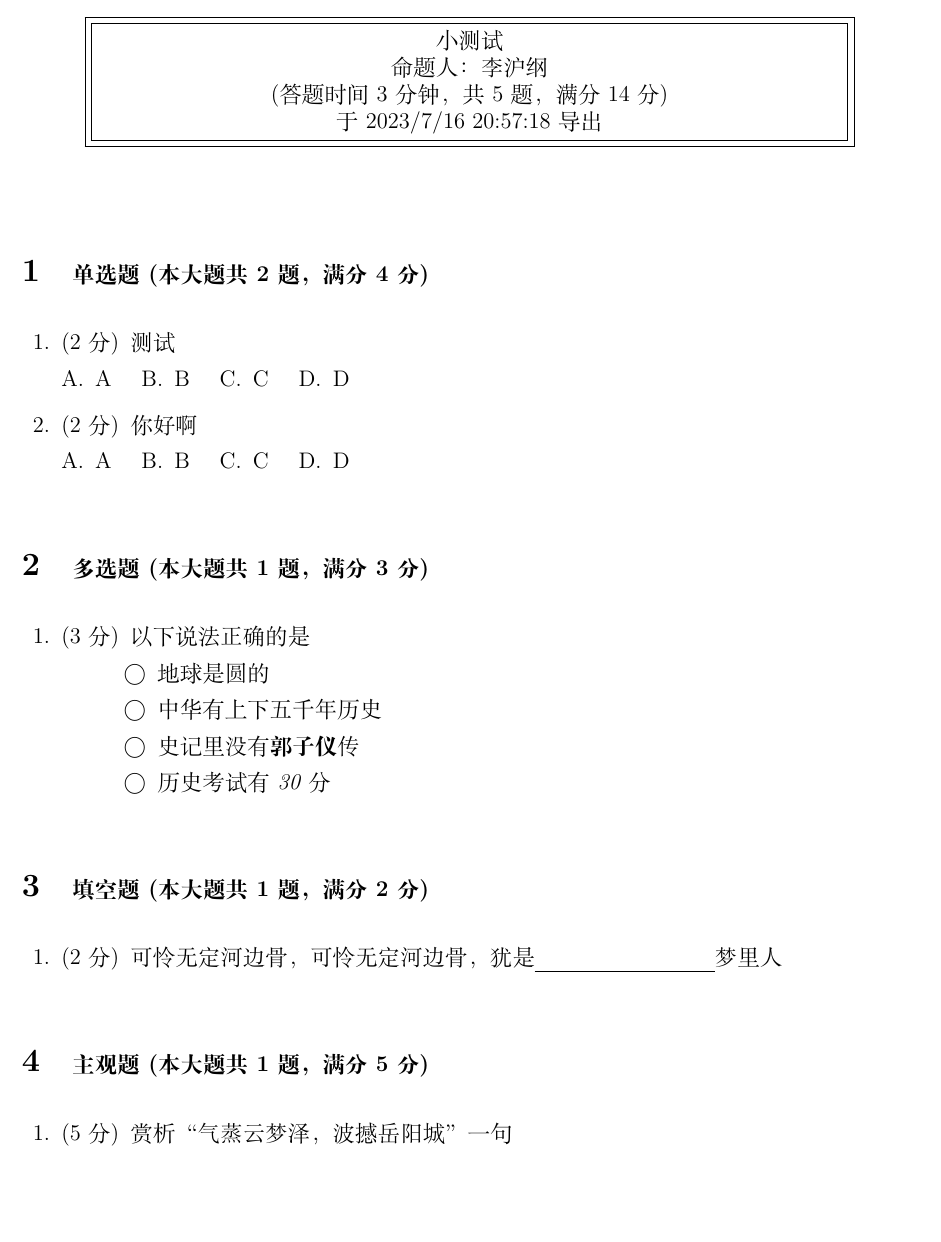
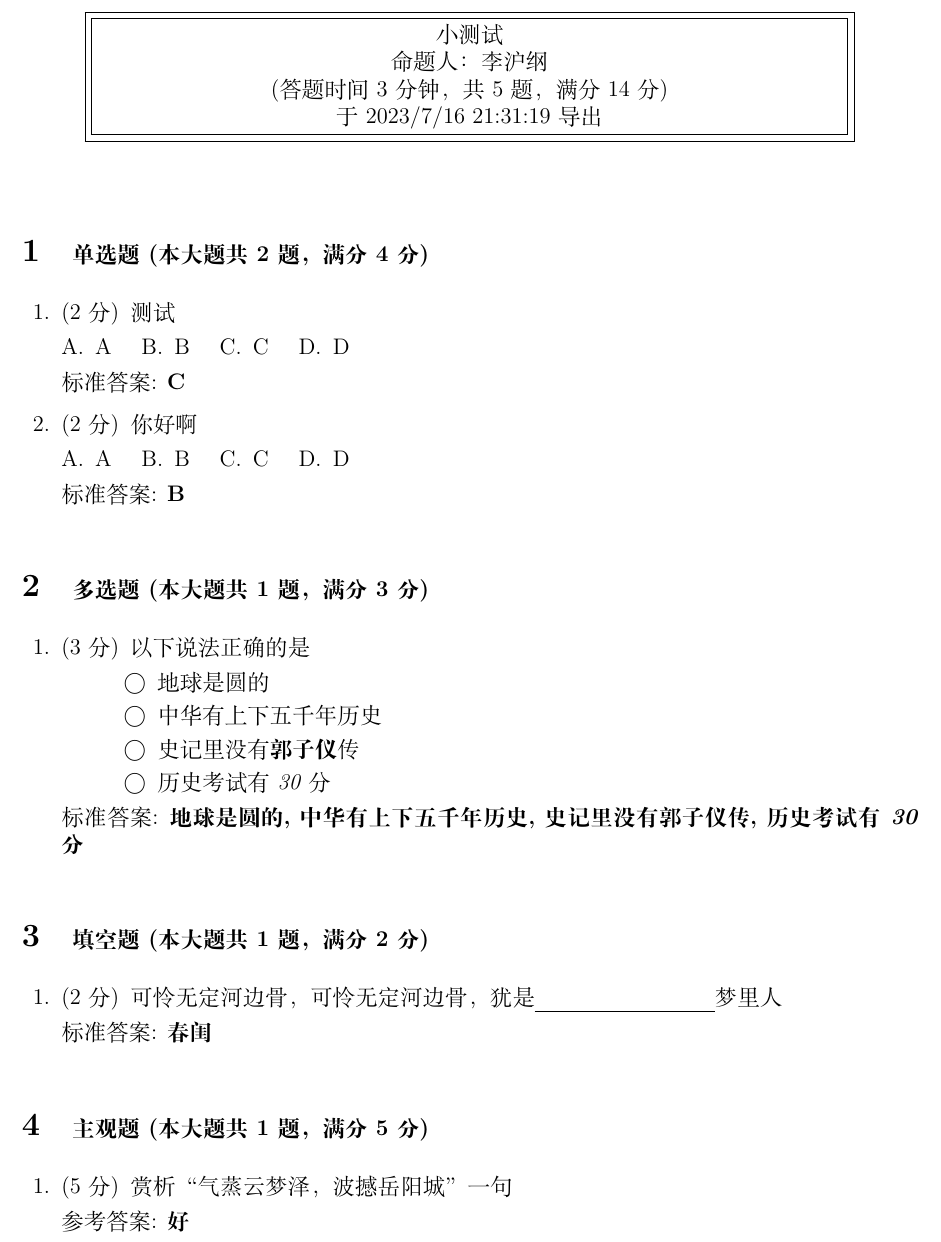
Before and after one commit to lihugang/latex-container, a LaTeX problem sheet (main.tex): part of the page, cut so that both start at the same text, the shorter picture padded with empty space. Compiled offline with XeLaTeX.

Commit message:
LaTeX Compile Task 20f7355a-b45d-4635-9da0-260a3d6cab6f

```diff
--- a/main.tex
+++ b/main.tex
@@ -45,7 +45,7 @@ pdfsubject={小测试}]{hyperref}
 
 (答题时间 3 分钟，共 5 题，满分 14 分)
 
-于 2023/7/16 20:57:18 导出}}}
+于 2023/7/16 21:31:19 导出}}}
 \end{center}
 \vspace{5mm}
 
@@ -64,6 +64,8 @@ pdfsubject={小测试}]{hyperref}
 \choice D
 \end{oneparchoices}
 
+标准答案: \textbf{C}
+
 \question[2] 你好啊
 
 \begin{oneparchoices}
@@ -72,6 +74,8 @@ pdfsubject={小测试}]{hyperref}
 \choice C
 \choice D
 \end{oneparchoices}
+
+标准答案: \textbf{B}
 
 \end{questions}
 
@@ -89,6 +93,8 @@ pdfsubject={小测试}]{hyperref}
 \choice 历史考试有\textit{30}分
 \end{checkboxes}
 
+标准答案: \textbf{地球是圆的,中华有上下五千年历史,史记里没有\textbf{郭子仪}传,历史考试有\textit{30}分}
+
 \end{questions}
 
 \hspace{5cm}
@@ -97,6 +103,8 @@ pdfsubject={小测试}]{hyperref}
 \hspace{1.5cm}
 \begin{questions}
 \question[2] 可怜无定河边骨，可怜无定河边骨，犹是\uline{\qquad\qquad\qquad\qquad}梦里人
+
+标准答案: \textbf{春闺}
 
 \end{questions}
 
@@ -109,6 +117,8 @@ pdfsubject={小测试}]{hyperref}
 
 \vspace{\stretch{1}}
 
+参考答案: \textbf{好}
+
 \end{questions}
 
 \end{document}
```
